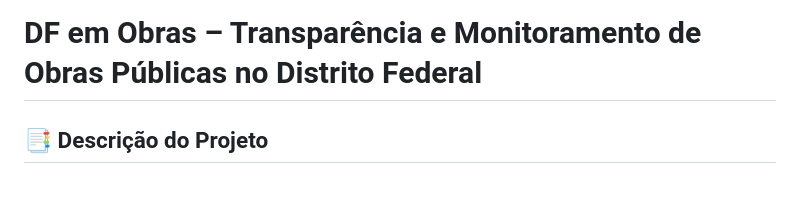
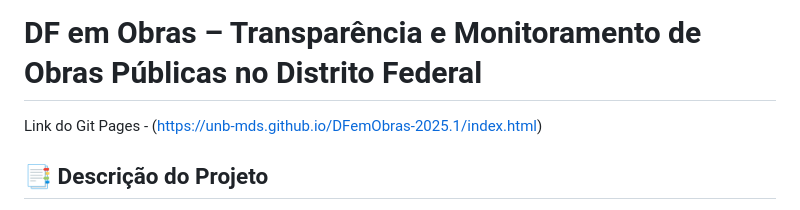
Before and after one commit to unb-mds/DFemObras-2025.1, a Markdown page: README.md, the part around the change. Rendered like a GitHub page.

```diff
--- a/README.md
+++ b/README.md
@@ -1,4 +1,6 @@
 # DF em Obras – Transparência e Monitoramento de Obras Públicas no Distrito Federal
+
+Link do Git Pages - (https://unb-mds.github.io/DFemObras-2025.1/index.html)
 
 ## 📑 Descrição do Projeto
 Este projeto consiste na evolução do projeto DF em Obras, uma plataforma para análise e monitoramento das obras públicas do Distrito Federal. O objetivo é oferecer uma ferramenta acessível para cidadãos, estudantes e profissionais acompanharem o andamento, status e gastos das obras, promovendo transparência e controle social.
```
